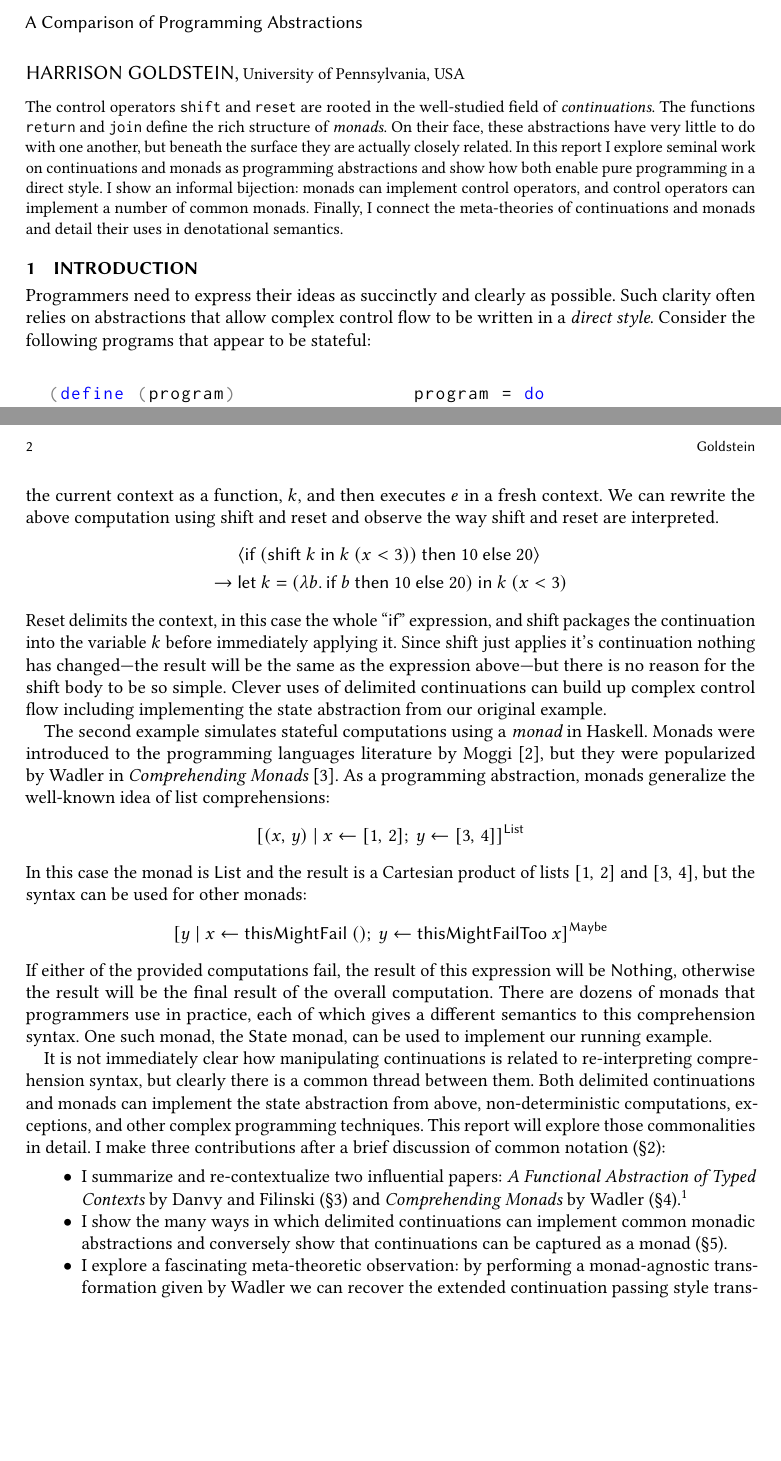
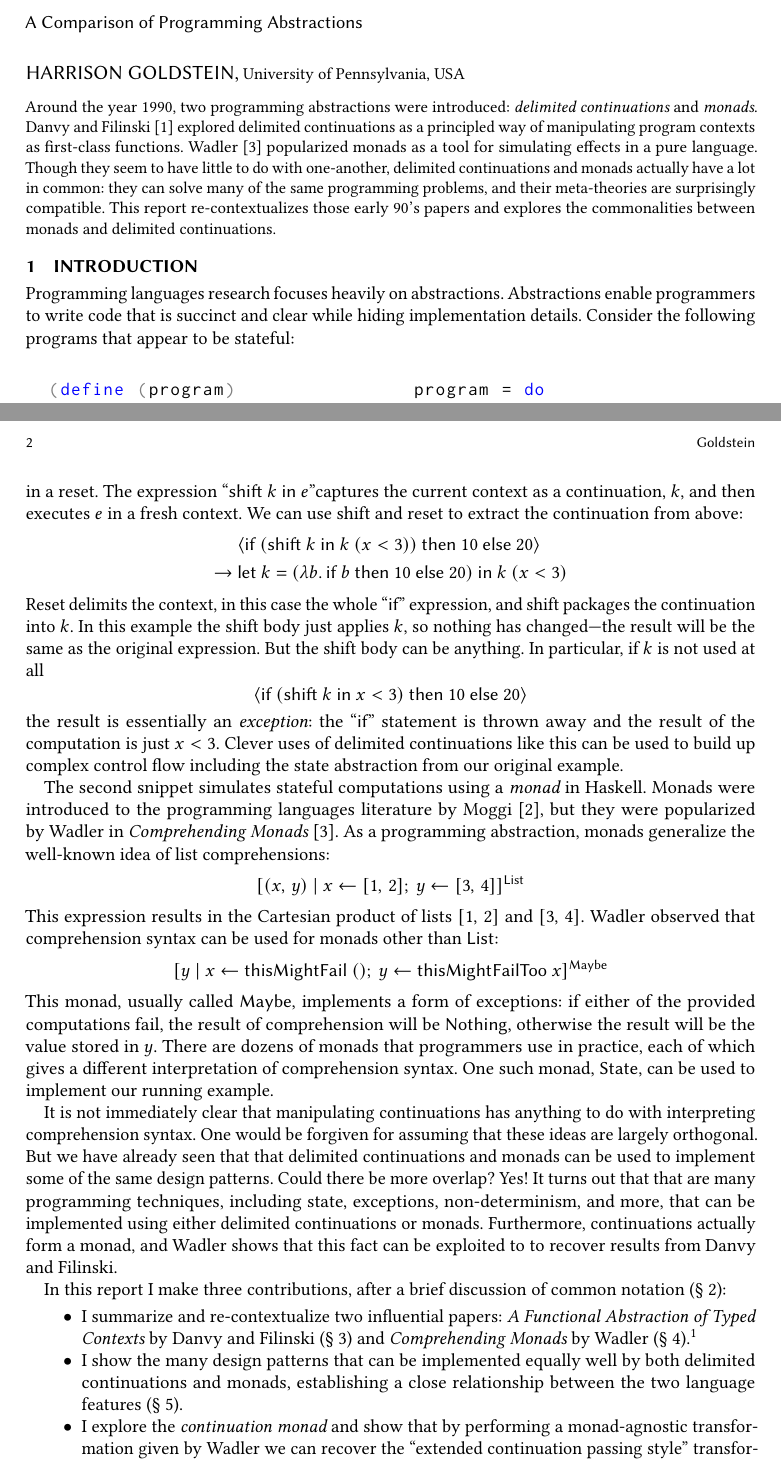
Before and after one commit to hgoldstein95/wpe-ii, a LaTeX paper (report.tex): two parts of pages 1 and 2 of 3, joined at a grey line, cut so that both start at the same text, the shorter picture padded with empty space. Compiled offline with pdfLaTeX.

Commit message:
Clean up intro significantly

```diff
--- a/report.tex
+++ b/report.tex
@@ -9,7 +9,14 @@
 \usepackage{color}
 \usepackage{xcolor}
 
-\newcommand{\outline}[1]{{\color{gray}{#1}}}
+\newif\ifdraft\draftfalse
+
+\newcommand{\outline}[1]{
+  \ifdraft
+  {\color{gray}{#1}}
+  \fi
+}
+
 \newcommand{\ifThenElse}[3]{\textsf{if}~#1~\textsf{then}~#2~\textsf{else}~#3}
 \newcommand{\letIn}[3]{\textsf{let}~#1 = #2~\textsf{in}~#3}
 \newcommand{\shift}[2]{\textsf{shift}~#1~\textsf{in}~#2}
@@ -70,22 +77,22 @@
 \renewcommand{\shortauthors}{Goldstein}
 
 \begin{abstract}
-  The control operators {\tt shift} and {\tt reset} are rooted in the well-studied field of {\em
-  continuations}. The functions {\tt return} and {\tt join} define the rich structure of {\em
-  monads}. On their face, these abstractions have very little to do with one another, but beneath
-  the surface they are actually closely related. In this report I explore seminal work on
-  continuations and monads as programming abstractions and show how both enable pure programming
-  in a direct style. I show an informal bijection: monads can implement control operators, and
-  control operators can implement a number of common monads. Finally, I connect the meta-theories
-  of continuations and monads and detail their uses in denotational semantics.
+  Around the year 1990, two programming abstractions were introduced: {\em delimited
+  continuations} and {\em monads}. \citet{danvy1989functional} explored delimited continuations
+  as a principled way of manipulating program contexts as first-class functions.
+  \citet{wadler1990comprehending} popularized monads as a tool for simulating effects in a pure
+  language. Though they seem to have little to do with one-another, delimited continuations and
+  monads actually have a lot in common: they can solve many of the same programming problems, and
+  their meta-theories are surprisingly compatible. This report re-contextualizes those early 90's
+  papers and explores the commonalities between monads and delimited continuations.
 \end{abstract}
 
 \maketitle
 
 \section{Introduction} \label{sec:introduction}
-Programmers need to express their ideas as succinctly and clearly as possible. Such clarity often
-relies on abstractions that allow complex control flow to be written in a {\em direct style}.
-Consider the following programs that appear to be stateful:
+Programming languages research focuses heavily on abstractions. Abstractions enable programmers
+to write code that is succinct and clear while hiding implementation details. Consider the
+following programs that appear to be stateful:
 \begin{figure}[H]
 \centering
 \begin{subfigure}{.5\textwidth}
@@ -138,3 +139,0 @@ written ``$\reset{e}$''. Reset delimits the scope of the current context---in th
-we implicitly wrap the whole expression in a reset. The expression ``$\shift{k}{e}$''captures the
-current context as a function, $k$, and then executes $e$ in a fresh context. We can rewrite the
-above computation using shift and reset and observe the way shift and reset are interpreted.
@@ -141,14 +145,21 @@ above computation using shift and reset and observe the way shift and reset are
+example above, we implicitly wrap the whole expression in a reset. The expression
+``$\shift{k}{e}$''captures the current context as a continuation, $k$, and then executes $e$ in a
+fresh context. We can use shift and reset to extract the continuation from above:
 \begin{align*}
   & \reset{\ifThenElse{(\shift{k}{k~(x < 3)})}{10}{20}} \\
   \rightarrow\ & \letIn{k}{(\lambdaE{b}{\ifThenElse{b}{10}{20}})}{k~(x < 3)}
 \end{align*}
-Reset delimits the context, in this case the whole ``$\textsf{if}$'' expression, and shift packages
-the continuation into the variable $k$ before immediately applying it. Since shift just applies it's
-continuation nothing has changed---the result will be the same as the expression above---but there
-is no reason for the shift body to be so simple. Clever uses of delimited continuations can build up
-complex control flow including implementing the state abstraction from our original example.
+Reset delimits the context, in this case the whole ``$\textsf{if}$'' expression, and shift
+packages the continuation into $k$. In this example the shift body just applies $k$, so nothing
+has changed---the result will be the same as the original expression. But the shift body can be
+anything. In particular, if $k$ is not used at all
+\[ \reset{\ifThenElse{(\shift{k}{x < 3})}{10}{20}} \]
+the result is essentially an {\em exception}: the ``$\textsf{if}$'' statement is thrown away and
+the result of the computation is just $x < 3$. Clever uses of delimited continuations like this
+can be used to build up complex control flow including the state abstraction from our original
+example.
 
-The second example simulates stateful computations using a {\em monad} in Haskell. Monads were
+The second snippet simulates stateful computations using a {\em monad} in Haskell. Monads were
 introduced to the programming languages literature by \citet{moggi1991notions}, but they were
 popularized by \citeauthor{wadler1990comprehending} in {\em Comprehending
 Monads}~\cite{wadler1990comprehending}. As a programming abstraction, monads generalize the
@@ -156,31 +167,37 @@ well-known idea of list comprehensions:
 \[
   [ (x,\,y) \mid x \leftarrow [1,\, 2] ;\ y \leftarrow [3,\, 4] ]^{\textsf{List}}
 \]
-In this case the monad is $\textsf{List}$ and the result is a Cartesian product of lists $[1,\,
-2]$ and $[3,\, 4]$, but the syntax can be used for other monads:
+This expression results in the Cartesian product of lists $[1,\, 2]$ and $[3,\, 4]$. Wadler observed
+that comprehension syntax can be used for monads other than $\textsf{List}$:
 \[
   [ y \mid x \leftarrow \textsf{thisMightFail}~() ;\ y \leftarrow \textsf{thisMightFailToo}~{x} ]^{\textsf{Maybe}}
 \]
-If either of the provided computations fail, the result of this expression will be $\nothing$,
-otherwise the result will be the final result of the overall computation. There are dozens of monads
-that programmers use in practice, each of which gives a different semantics to this comprehension
-syntax. One such monad, the $\textsf{State}$ monad, can be used to implement our running example.
+This monad, usually called $\textsf{Maybe}$, implements a form of exceptions: if either of the
+provided computations fail, the result of comprehension will be $\nothing$, otherwise the result
+will be the value stored in $y$. There are dozens of monads that programmers use in practice,
+each of which gives a different interpretation of comprehension syntax. One such monad,
+$\textsf{State}$, can be used to implement our running example.
 
-It is not immediately clear how manipulating continuations is related to re-interpreting
-comprehension syntax, but clearly there is a common thread between them. Both delimited
-continuations and monads can implement the state abstraction from above, non-deterministic
-computations, exceptions, and other complex programming techniques. This report will explore
-those commonalities in detail. I make three contributions after a brief discussion of common
-notation (\S \ref{sec:notation}):
+It is not immediately clear that manipulating continuations has anything to do with interpreting
+comprehension syntax. One would be forgiven for assuming that these ideas are largely orthogonal.
+But we have already seen that that delimited continuations and monads can be used to implement
+some of the same design patterns. Could there be more overlap? Yes! It turns out that that are
+many programming techniques, including state, exceptions, non-determinism, and more, that can be
+implemented using either delimited continuations or monads. Furthermore, continuations actually
+form a monad, and \citeauthor{wadler1990comprehending} shows that this fact can be exploited to
+to recover results from \citeauthor{danvy1989functional}.
+
+In this report I make three contributions, after a brief discussion of common notation
+(\S~\ref{sec:notation}):
 \begin{itemize}
   \item I summarize and re-contextualize two influential papers: {\em A Functional Abstraction of
-    Typed Contexts} by \citeauthor{danvy1989functional} (\S \ref{sec:danvy}) and {\em Comprehending
-    Monads} by \citeauthor{wadler1990comprehending} (\S \ref{sec:wadler}).\footnote{This is a
-    requirement of the WPE-II exam, but I hope that reformulating these results will still be
-    instructive.}
-  \item I show the many ways in which delimited continuations can implement common monadic
-    abstractions and conversely show that continuations can be captured as a monad
-    (\S \ref{sec:programming}).
-  \item I explore a fascinating meta-theoretic observation: by performing a monad-agnostic
-    transformation given by Wadler we can recover the extended continuation passing style
-    transformation presented by Danvy (\S \ref{sec:metatheory}).
+  Typed Contexts} by \citeauthor{danvy1989functional} (\S~\ref{sec:danvy}) and {\em Comprehending
+  Monads} by \citeauthor{wadler1990comprehending} (\S~\ref{sec:wadler}).\footnote{This is a
+  requirement of the WPE-II exam, but I hope that reformulating these results will still be
+  instructive.}
+  \item I show the many design patterns that can be implemented equally well by both delimited
+  continuations and monads, establishing a close relationship between the two language features
+  (\S~\ref{sec:patterns}).
+  \item I explore the {\em continuation monad} and show that by performing a monad-agnostic
+  transformation given by \citeauthor{wadler1990comprehending} we can recover the ``extended
+  continuation passing style'' transformation presented by \citeauthor{danvy1989functional}
@@ -208 +226,2 @@ I conclude with some remarks on the broader context in which these abstractions
 
+\section{The Continuation Monad} \label{sec:contmonad}
```
Also changed, not shown: report.tex (34 more changed lines).
